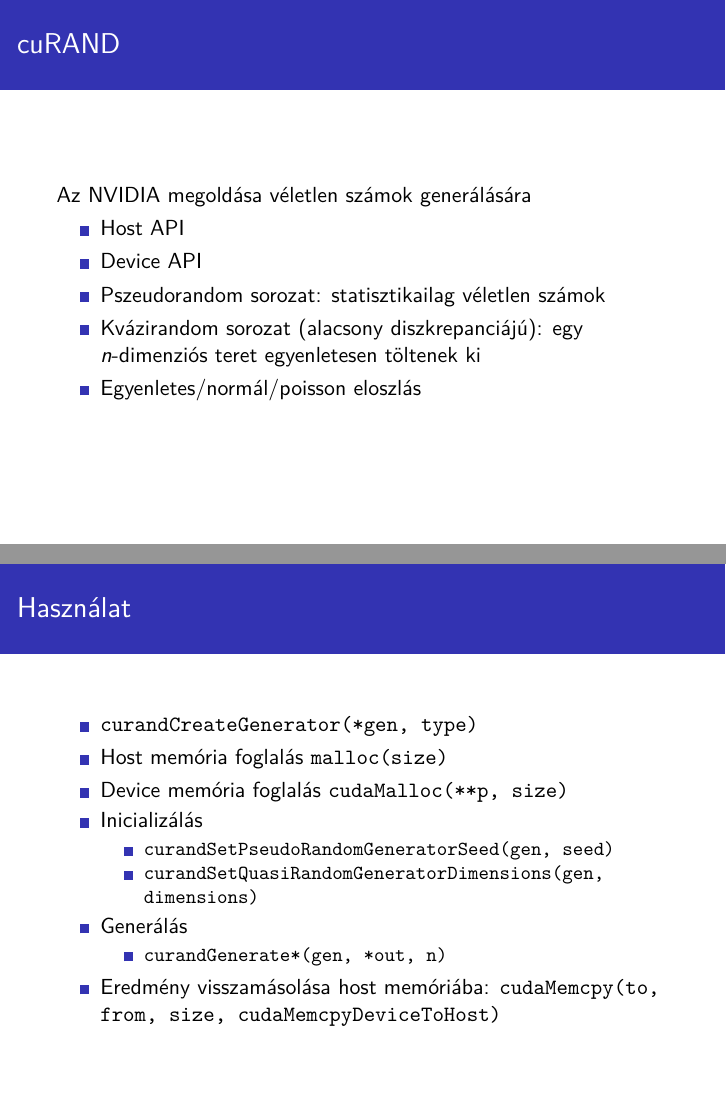
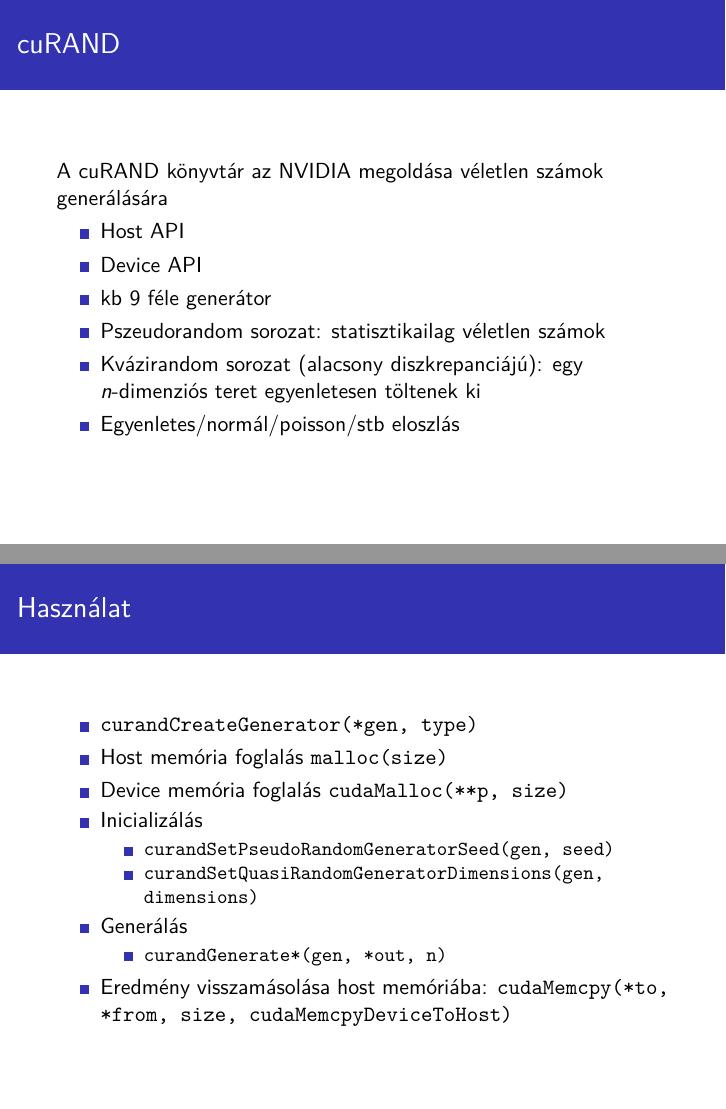
Before and after one commit to madbence/viiimb02-preso, LaTeX slides (preso.tex): pages 2 and 4 of 8, joined at a grey line. Compiled offline with XeLaTeX.

Commit message:
improve copy

```diff
--- a/preso.tex
+++ b/preso.tex
@@ -14,13 +14,14 @@
   \frame{\titlepage}
   \begin{frame}
     \frametitle{cuRAND}
-    Az NVIDIA megoldása véletlen számok generálására
+    A cuRAND könyvtár az NVIDIA megoldása véletlen számok generálására
     \begin{itemize}
       \item Host API
       \item Device API
+      \item kb 9 féle generátor
       \item Pszeudorandom sorozat: statisztikailag véletlen számok
       \item Kvázirandom sorozat (alacsony diszkrepanciájú): egy $n$-dimenziós teret egyenletesen töltenek ki
-      \item Egyenletes/normál/poisson eloszlás
+      \item Egyenletes/normál/poisson/stb eloszlás
     \end{itemize}
   \end{frame}
   \begin{frame}
@@ -47,7 +48,7 @@
       \begin{itemize}
         \item \texttt{curandGenerate*(gen, *out, n)}
       \end{itemize}
-      \item Eredmény visszamásolása host memóriába: \texttt{cudaMemcpy(to, from, size, cudaMemcpyDeviceToHost)}
+      \item Eredmény visszamásolása host memóriába: \texttt{cudaMemcpy(*to, *from, size, cudaMemcpyDeviceToHost)}
     \end{itemize}
   \end{frame}
   \begin{frame}
```
